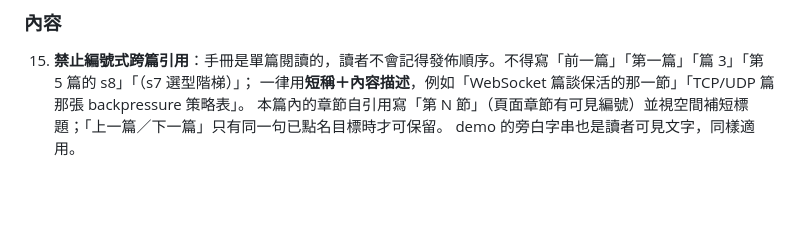
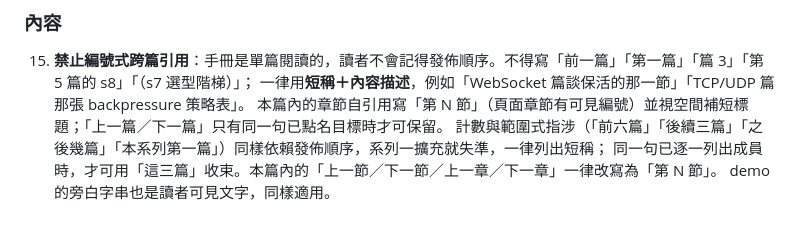
Before and after one commit to croso1024/system-design-every-day, a Markdown page: guidelines/style-guide.md, the part around the change. GitHub-like rendering; blank space fills up the shorter version.

```diff
--- a/guidelines/style-guide.md
+++ b/guidelines/style-guide.md
@@ -657,4 +657,6 @@ node scripts/quality/archetype-window.js --topic <id>   # 撞形檢查（§0.2
 15. **禁止編號式跨篇引用**：手冊是單篇閱讀的，讀者不會記得發佈順序。不得寫「前一篇」「第一篇」「篇 3」「第 5 篇的 s8」「（s7 選型階梯）」；
     一律用**短稱＋內容描述**，例如「WebSocket 篇談保活的那一節」「TCP/UDP 篇那張 backpressure 策略表」。
     本篇內的章節自引用寫「第 N 節」（頁面章節有可見編號）並視空間補短標題；「上一篇／下一篇」只有同一句已點名目標時才可保留。
+    計數與範圍式指涉（「前六篇」「後續三篇」「之後幾篇」「本系列第一篇」）同樣依賴發佈順序，系列一擴充就失準，一律列出短稱；
+    同一句已逐一列出成員時，才可用「這三篇」收束。本篇內的「上一節／下一節／上一章／下一章」一律改寫為「第 N 節」。
     demo 的旁白字串也是讀者可見文字，同樣適用。
```
Also changed, not shown: docs/tech-debt.md (+0 -32 lines).
